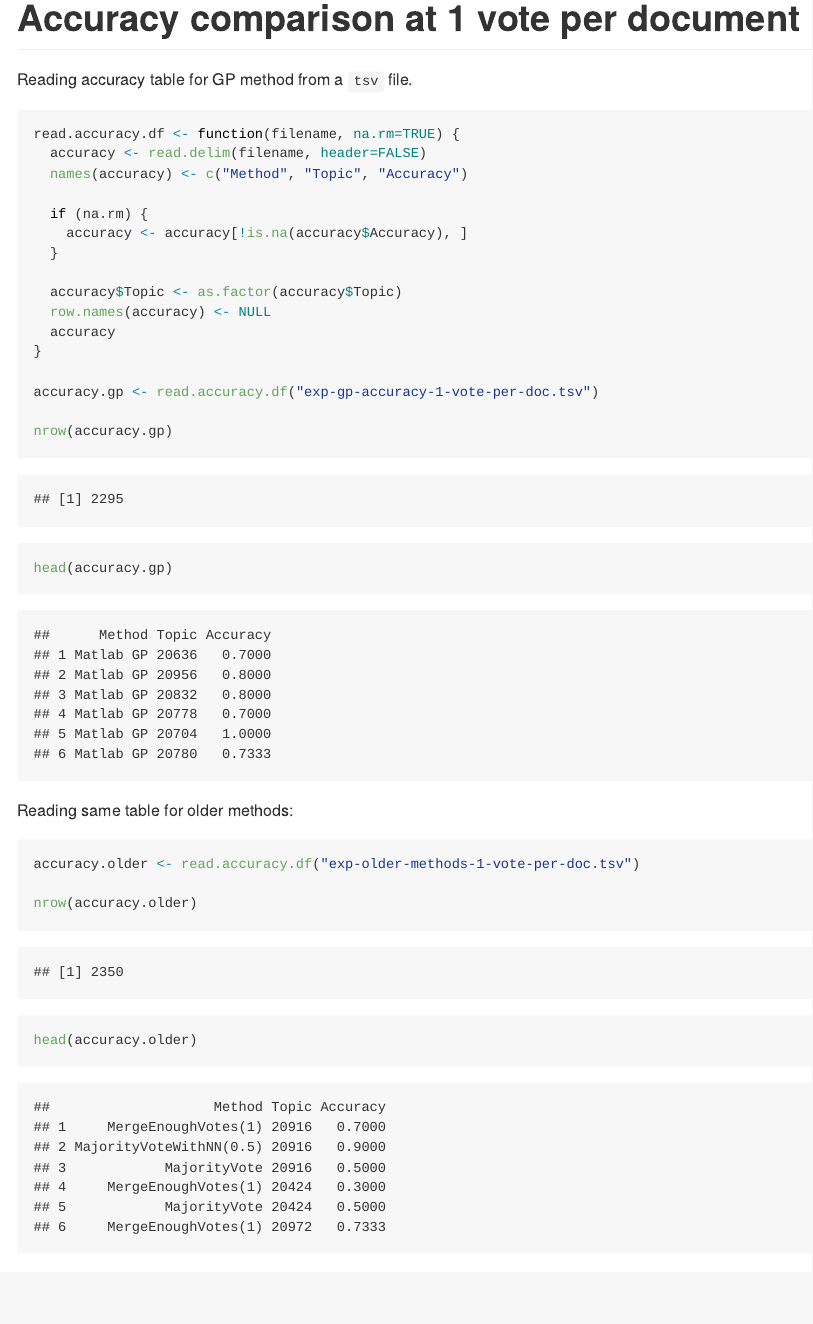
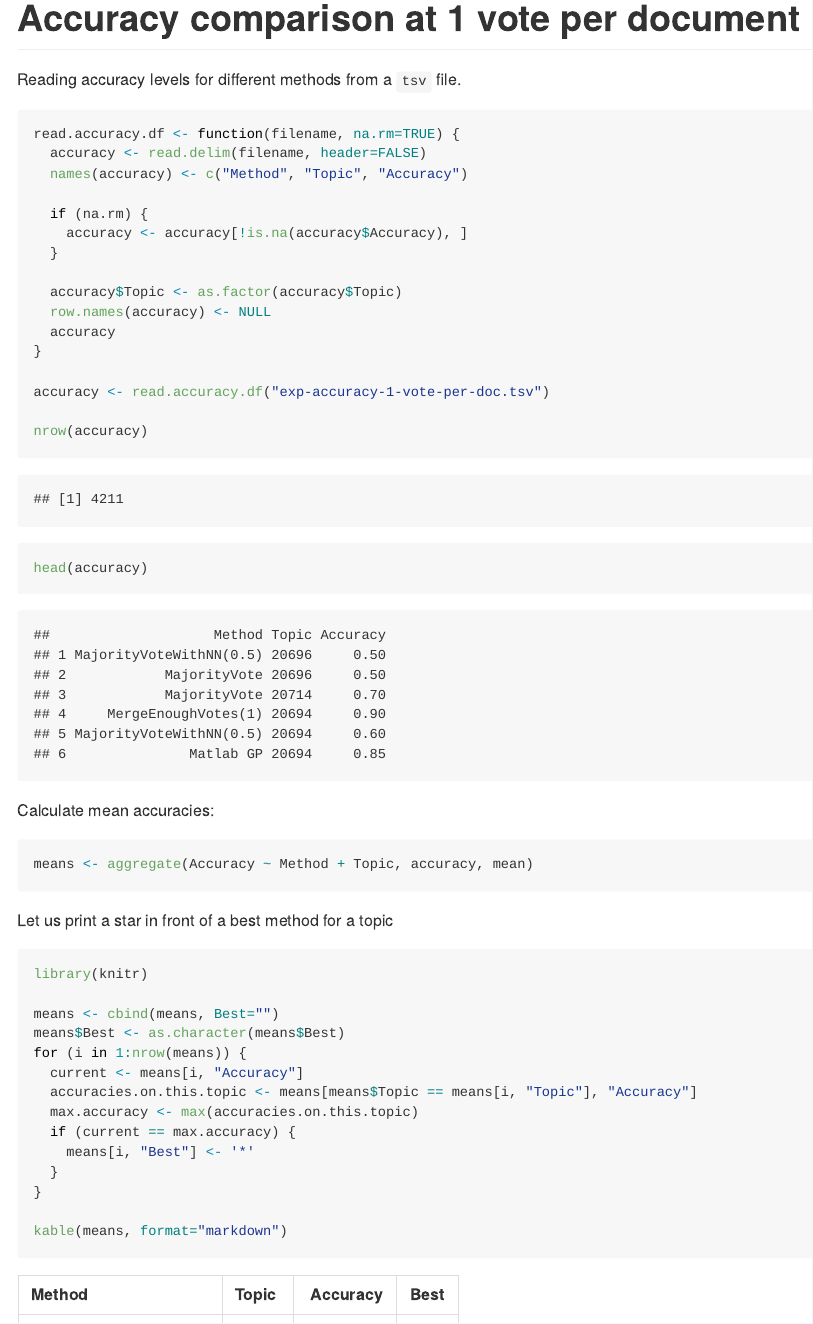
Before and after one commit to martinthenext/ir-crowd-thesis, an R Markdown document (accuracy/compare-accuracy-1-vote-per-doc.Rmd): the page in a window 1100 px wide, from its top. The pictures show the output file accuracy/compare-accuracy-1-vote-per-doc.md that the author committed with the source, drawn offline in the style of GitHub.

````diff
--- a/accuracy/compare-accuracy-1-vote-per-doc.Rmd
+++ b/accuracy/compare-accuracy-1-vote-per-doc.Rmd
@@ -5,7 +5,7 @@
     keep_md: yes
 ---
 
-Reading accuracy table for GP method from a `tsv` file.
+Reading accuracy levels for different methods from a `tsv` file.
 
 ```{r}
 
@@ -22,20 +22,15 @@
   accuracy
 }
 
-accuracy.gp <- read.accuracy.df("exp-gp-accuracy-1-vote-per-doc.tsv")
+accuracy <- read.accuracy.df("exp-accuracy-1-vote-per-doc.tsv")
 
-nrow(accuracy.gp)
+nrow(accuracy)
 
-head(accuracy.gp)
+head(accuracy)
 
 ```
 
-Reading same table for older methods:
+Calculate mean accuracies:
 
 ```{r}
 
-accuracy.older <- read.accuracy.df("exp-older-methods-1-vote-per-doc.tsv")
-
-nrow(accuracy.older)
-
-head(accuracy.older)
````
Also changed, not shown: accuracy/compare-accuracy-1-vote-per-doc.md, accuracy/compare-accuracy-1-vote-per-doc.Rmd (8 more changed lines).
